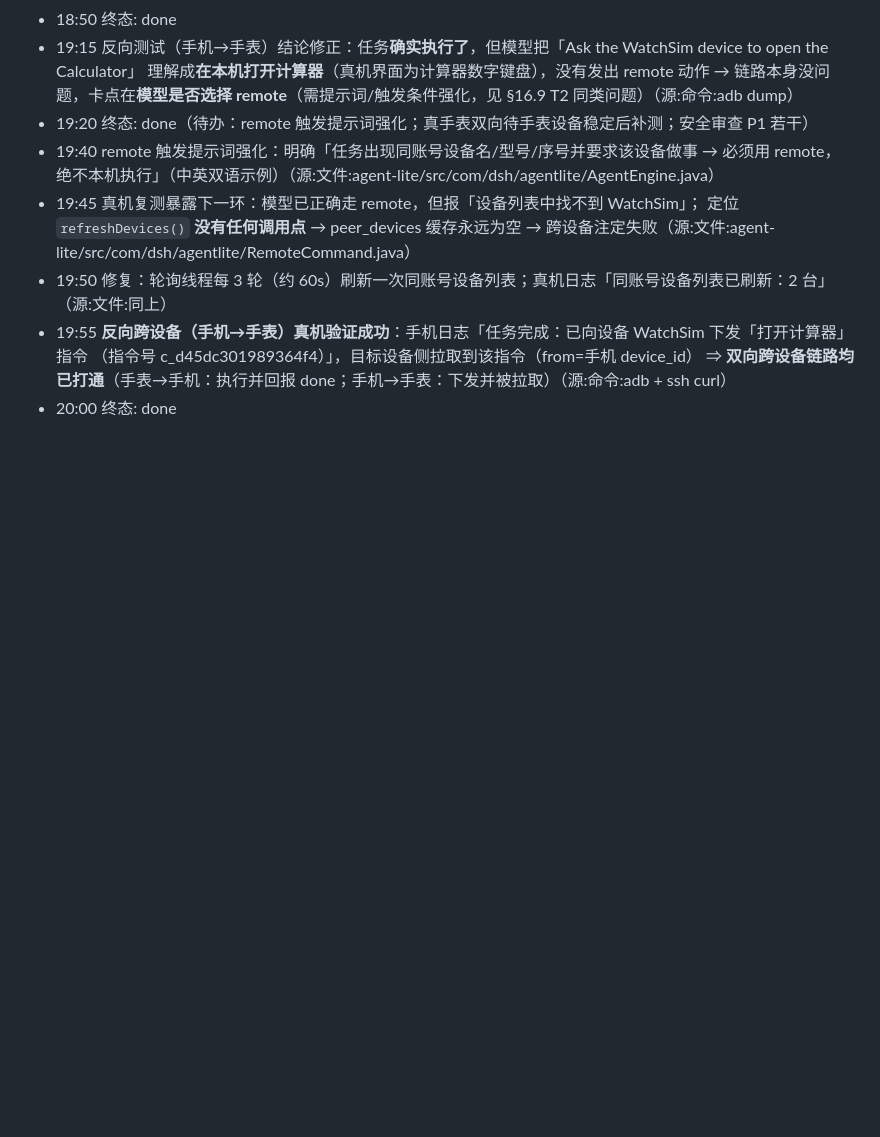
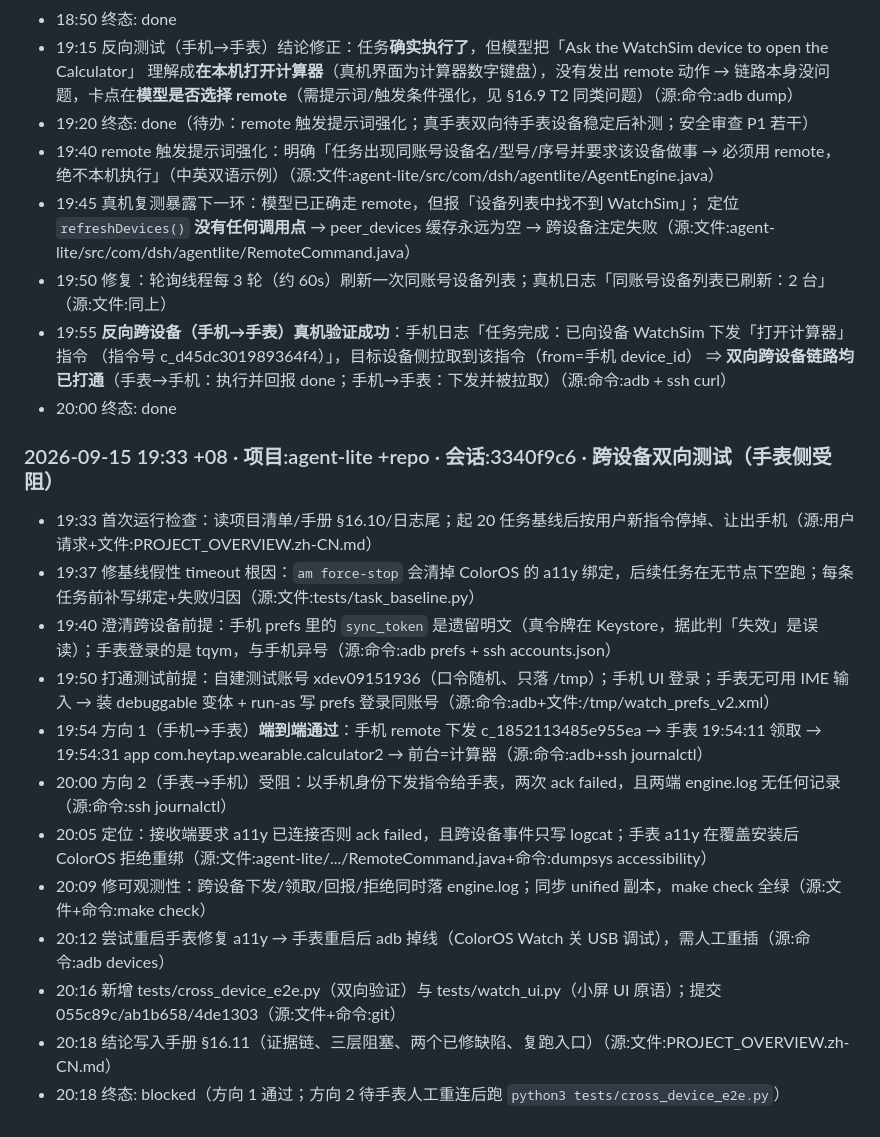
Before and after one commit to TQYM/android-global-agent, a Markdown page: PROJECT_OVERVIEW.zh-CN.md, the part around one of its changes. GitHub-like rendering; blank space fills up the shorter version.

Commit message:
docs: 跨设备双向测试结论入手册 §16.11 + 工作日志

```diff
--- a/PROJECT_OVERVIEW.zh-CN.md
+++ b/PROJECT_OVERVIEW.zh-CN.md
@@ -1103,3 +1141,17 @@ T2 验收：20 个任务中记录动作序列；“打开计算器”不得出
   （指令号 c_d45dc301989364f4）」，目标设备侧拉取到该指令（from=手机 device_id）
   ⇒ **双向跨设备链路均已打通**（手表→手机：执行并回报 done；手机→手表：下发并被拉取）（源:命令:adb + ssh curl）
 - 20:00 终态: done
+
+### 2026-09-15 19:33 +08 · 项目:agent-lite +repo · 会话:3340f9c6 · 跨设备双向测试（手表侧受阻）
+- 19:33 首次运行检查：读项目清单/手册 §16.10/日志尾；起 20 任务基线后按用户新指令停掉、让出手机（源:用户请求+文件:PROJECT_OVERVIEW.zh-CN.md）
+- 19:37 修基线假性 timeout 根因：`am force-stop` 会清掉 ColorOS 的 a11y 绑定，后续任务在无节点下空跑；每条任务前补写绑定+失败归因（源:文件:tests/task_baseline.py）
+- 19:40 澄清跨设备前提：手机 prefs 里的 `sync_token` 是遗留明文（真令牌在 Keystore，据此判「失效」是误读）；手表登录的是 tqym，与手机异号（源:命令:adb prefs + ssh accounts.json）
+- 19:50 打通测试前提：自建测试账号 xdev09151936（口令随机、只落 /tmp）；手机 UI 登录；手表无可用 IME 输入 → 装 debuggable 变体 + run-as 写 prefs 登录同账号（源:命令:adb+文件:/tmp/watch_prefs_v2.xml）
+- 19:54 方向 1（手机→手表）**端到端通过**：手机 remote 下发 c_1852113485e955ea → 手表 19:54:11 领取 → 19:54:31 app com.heytap.wearable.calculator2 → 前台=计算器（源:命令:adb+ssh journalctl）
+- 20:00 方向 2（手表→手机）受阻：以手机身份下发指令给手表，两次 ack failed，且两端 engine.log 无任何记录（源:命令:ssh journalctl）
+- 20:05 定位：接收端要求 a11y 已连接否则 ack failed，且跨设备事件只写 logcat；手表 a11y 在覆盖安装后 ColorOS 拒绝重绑（源:文件:agent-lite/.../RemoteCommand.java+命令:dumpsys accessibility）
+- 20:09 修可观测性：跨设备下发/领取/回报/拒绝同时落 engine.log；同步 unified 副本，make check 全绿（源:文件+命令:make check）
+- 20:12 尝试重启手表修复 a11y → 手表重启后 adb 掉线（ColorOS Watch 关 USB 调试），需人工重插（源:命令:adb devices）
+- 20:16 新增 tests/cross_device_e2e.py（双向验证）与 tests/watch_ui.py（小屏 UI 原语）；提交 055c89c/ab1b658/4de1303（源:文件+命令:git）
+- 20:18 结论写入手册 §16.11（证据链、三层阻塞、两个已修缺陷、复跑入口）（源:文件:PROJECT_OVERVIEW.zh-CN.md）
+- 20:18 终态: blocked（方向 1 通过；方向 2 待手表人工重连后跑 `python3 tests/cross_device_e2e.py`）
```
Also changed, not shown: other parts of PROJECT_OVERVIEW.zh-CN.md (+38 -0 lines).
